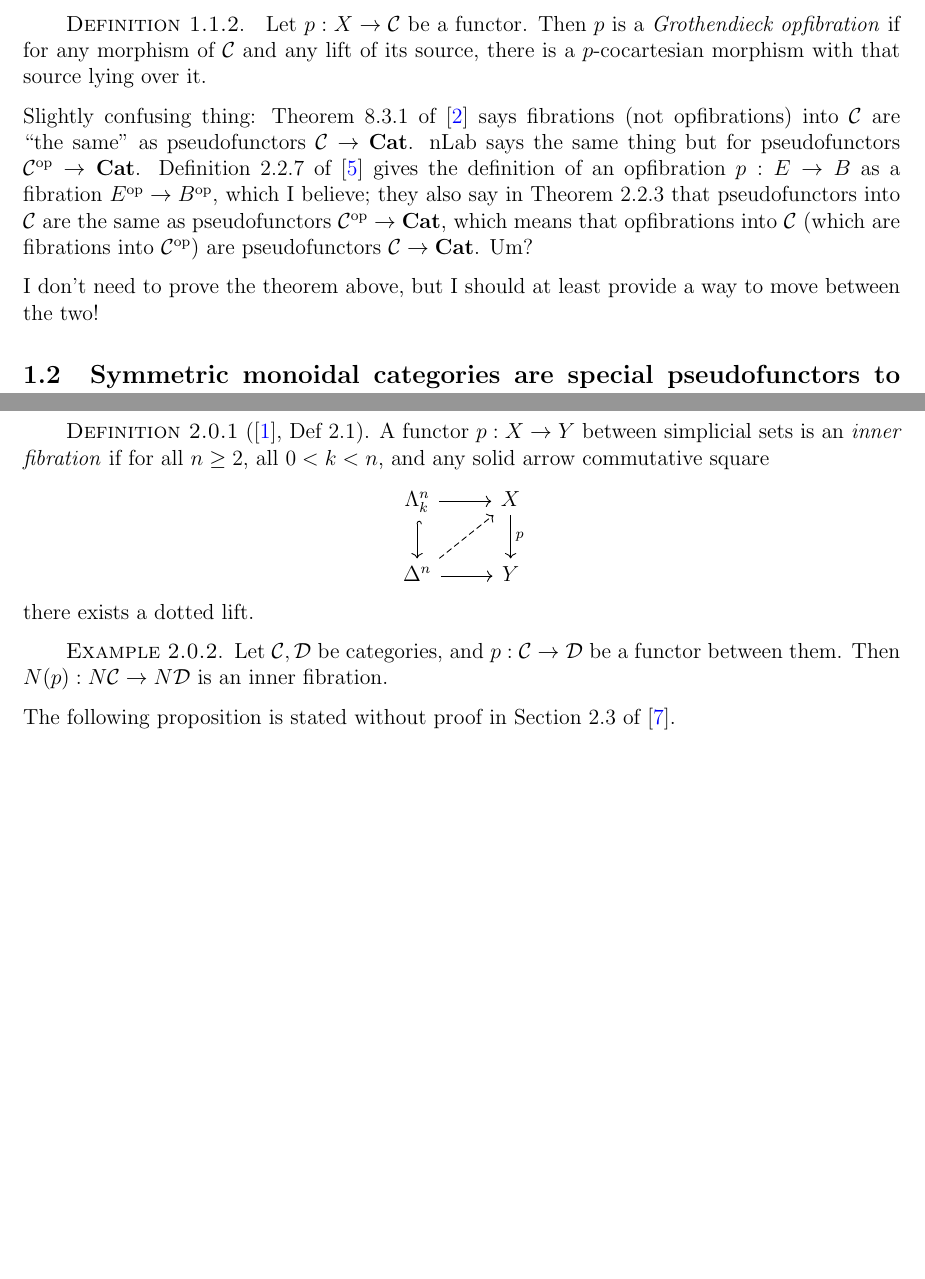
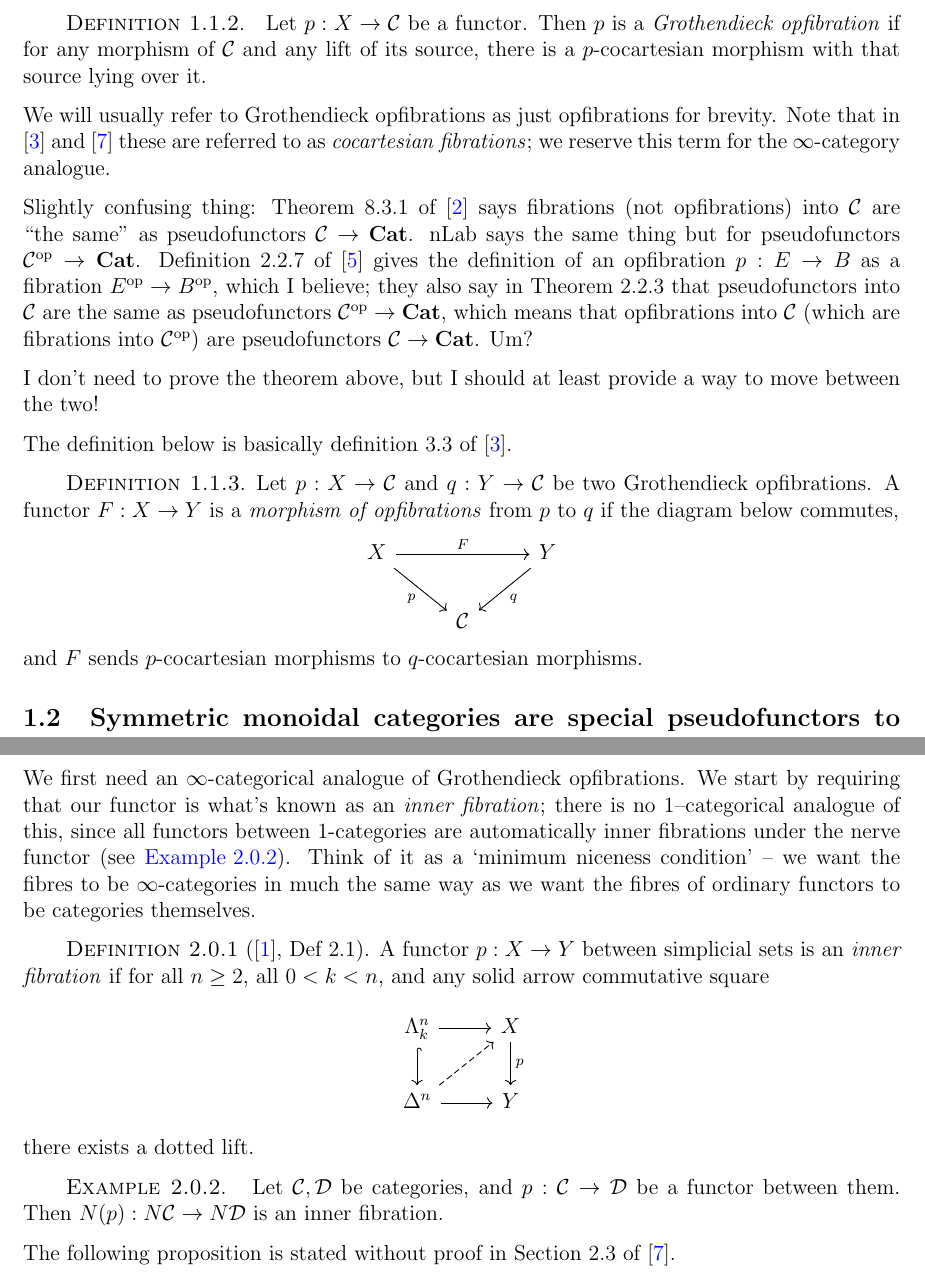
Before and after one commit to al-ramsey/MMGT, a LaTeX document (MMGT.tex): two parts of pages 3 and 5 of 10 before the commit and two parts of pages 3 and 6 of 10 after it, joined at a grey line, cut so that both start at the same text, the shorter picture padded with empty space. Compiled offline with pdfLaTeX.

Commit message:
misc small additions

```diff
--- a/MMGT.tex
+++ b/MMGT.tex
@@ -206,9 +206,22 @@ c \arrow[r, "f"] \arrow[rrd, swap, "p(\psi)"] & c' \arrow[rd, "\forall g"]  & &
 Let \(p : X \to \mathcal{C}\) be a functor. Then \(p\) is a \textit{Grothendieck opfibration} if for any morphism of \(\mathcal{C}\) and any lift of its source, there is a \(p\)-cocartesian morphism with that source lying over it.
 \end{definition}
 
+We will usually refer to Grothendieck opfibrations as just opfibrations for brevity. Note that in \autocite{symmetricmonoidal} and \autocite{lurie2008higher} these are referred to as \textit{cocartesian fibrations}; we reserve this term for the \(\infty\)-category analogue.
+
 Slightly confusing thing: Theorem 8.3.1 of \autocite{categorical} says fibrations (not opfibrations) into \(\mathcal{C}\) are ``the same" as pseudofunctors \(\mathcal{C} \to \textbf{Cat}\). nLab says the same thing but for pseudofunctors \(\mathcal{C}^{\text{op}}\to \textbf{Cat}\). Definition 2.2.7 of \autocite{fibrational_notions} gives the definition of an opfibration \(p : E \to B\) as a fibration \(E^{\text{op}}\to B^{\text{op}}\), which I believe; they also say in Theorem 2.2.3 that pseudofunctors into \(\mathcal{C}\) are the same as pseudofunctors \(\mathcal{C}^{\text{op}}\to \textbf{Cat}\), which means that opfibrations into \(\mathcal{C}\) (which are fibrations into \(\mathcal{C}^{\text{op}}\)) are pseudofunctors \(\mathcal{C} \to \textbf{Cat}\). Um?
 
 I don't need to prove the theorem above, but I should at least provide a way to move between the two!
+
+The definition below is basically definition 3.3 of \autocite{symmetricmonoidal}.
+
+\begin{definition}
+Let \(p : X \to \mathcal{C}\) and \(q : Y \to \mathcal{C}\) be two Grothendieck opfibrations. A functor \(F : X \to Y\) is a \textit{morphism of opfibrations} from \(p\) to \(q\) if the diagram below commutes,
+\[\begin{tikzcd}
+X \arrow[rd, swap, "p"] \arrow[rr, "F"]  & & Y \arrow[ld, "q"]  \\
+& \mathcal{C}  &
+\end{tikzcd}\]
+and \(F\) sends \(p\)-cocartesian morphisms to \(q\)-cocartesian morphisms.
+\end{definition}
 
 \subsection{Symmetric monoidal categories are special pseudofunctors to \textbf{Cat}}
 
@@ -295,6 +308,8 @@ is an opfibration. (It almost tautologically is).
 \item Might be cool to try to look at \(E_k\) algebras, to resolve the earlier mystery of how to write braided monoidal categories.
 \end{itemize}
 
+We first need an \(\infty\)-categorical analogue of Grothendieck opfibrations. We start by requiring that our functor is what's known as an \textit{inner fibration}; there is no \(1\)--categorical analogue of this, since all functors between \(1\)-categories are automatically inner fibrations under the nerve functor (see \ref{ex:inner}). Think of it as a `minimum niceness condition' -- we want the fibres to be \(\infty\)-categories in much the same way as we want the fibres of ordinary functors to be categories themselves.
+
 \begin{definition}[{\autocite{goodfibrations}, Def 2.1}]
 A functor \(p : X \to Y\) between simplicial sets is an \textit{inner fibration} if for all \(n \geq 2\), all \(0 < k < n\), and any solid arrow commutative square
 \[\begin{tikzcd}
@@ -304,7 +319,7 @@ A functor \(p : X \to Y\) between simplicial sets is an \textit{inner fibration}
 there exists a dotted lift.
 \end{definition}
 
-\begin{example}
+\begin{example}\label{ex:inner}
 Let \(\mathcal{C}, \mathcal{D}\) be categories, and \(p : \mathcal{C} \to \mathcal{D}\) be a functor between them. Then \(N(p) : N \mathcal{C} \to N \mathcal{D}\) is an inner fibration.
 \end{example}
 
```
Also changed, not shown: MMGT.pdf, 1 other file.
